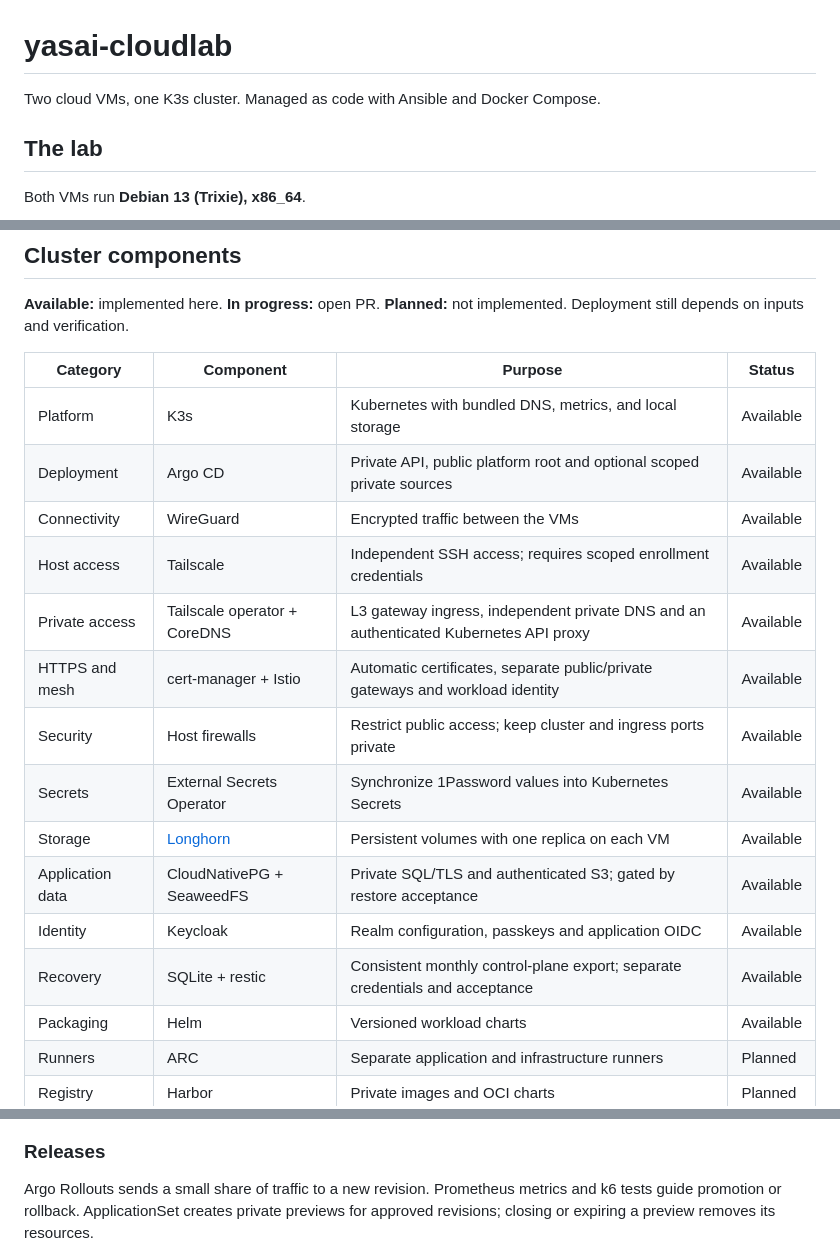
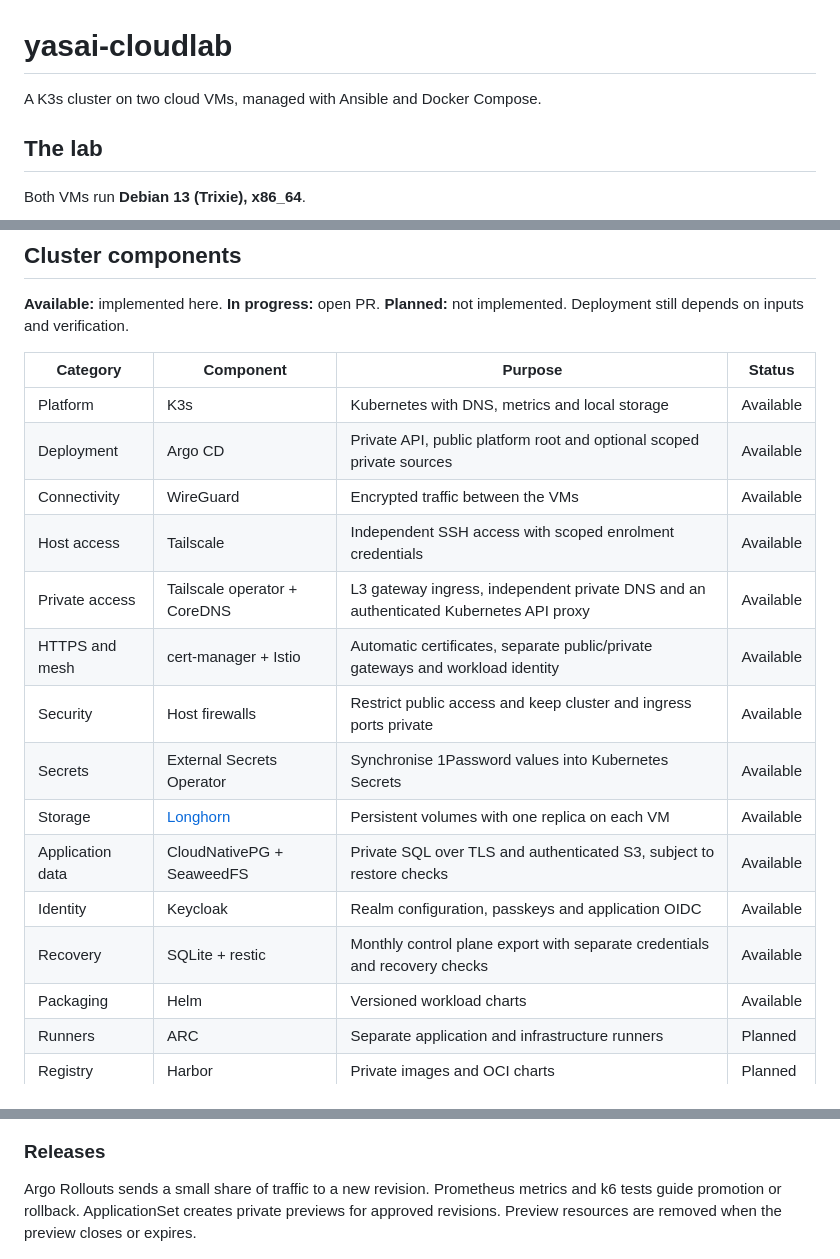
Before and after one commit to UncleThreeHomeLab/yasai-cloudlab, a Markdown page: README.md, 3 parts joined by grey strips. GitHub-like rendering.

```diff
--- a/README.md
+++ b/README.md
@@ -1,6 +1,6 @@
 # yasai-cloudlab
 
-Two cloud VMs, one K3s cluster. Managed as code with Ansible and Docker Compose.
+A K3s cluster on two cloud VMs, managed with Ansible and Docker Compose.
 
 ## The lab
 
@@ -21,18 +21,18 @@ Deployment still depends on inputs and verification.
 
 | Category | Component | Purpose | Status |
 | --- | --- | --- | --- |
-| Platform | K3s | Kubernetes with bundled DNS, metrics, and local storage | Available |
+| Platform | K3s | Kubernetes with DNS, metrics and local storage | Available |
 | Deployment | Argo CD | Private API, public platform root and optional scoped private sources | Available |
 | Connectivity | WireGuard | Encrypted traffic between the VMs | Available |
-| Host access | Tailscale | Independent SSH access; requires scoped enrollment credentials | Available |
+| Host access | Tailscale | Independent SSH access with scoped enrolment credentials | Available |
 | Private access | Tailscale operator + CoreDNS | L3 gateway ingress, independent private DNS and an authenticated Kubernetes API proxy | Available |
 | HTTPS and mesh | cert-manager + Istio | Automatic certificates, separate public/private gateways and workload identity | Available |
-| Security | Host firewalls | Restrict public access; keep cluster and ingress ports private | Available |
-| Secrets | External Secrets Operator | Synchronize 1Password values into Kubernetes Secrets | Available |
+| Security | Host firewalls | Restrict public access and keep cluster and ingress ports private | Available |
+| Secrets | External Secrets Operator | Synchronise 1Password values into Kubernetes Secrets | Available |
 | Storage | [Longhorn](https://github.com/longhorn/longhorn) | Persistent volumes with one replica on each VM | Available |
-| Application data | CloudNativePG + SeaweedFS | Private SQL/TLS and authenticated S3; gated by restore acceptance | Available |
+| Application data | CloudNativePG + SeaweedFS | Private SQL over TLS and authenticated S3, subject to restore checks | Available |
 | Identity | Keycloak | Realm configuration, passkeys and application OIDC | Available |
-| Recovery | SQLite + restic | Consistent monthly control-plane export; separate credentials and acceptance | Available |
+| Recovery | SQLite + restic | Monthly control plane export with separate credentials and recovery checks | Available |
 | Packaging | Helm | Versioned workload charts | Available |
 | Runners | ARC | Separate application and infrastructure runners | Planned |
 | Registry | Harbor | Private images and OCI charts | Planned |
@@ -140,7 +141,7 @@ GitHub governance stays on independent Compose.
 
 Argo Rollouts sends a small share of traffic to a new revision. Prometheus metrics
 and k6 tests guide promotion or rollback. ApplicationSet creates private previews
-for approved revisions; closing or expiring a preview removes its resources.
+for approved revisions. Preview resources are removed when the preview closes or expires.
 
 ![Releases](docs/architecture/releases.png)
 
```
Also changed, not shown: other parts of README.md (+29 -28 lines).
